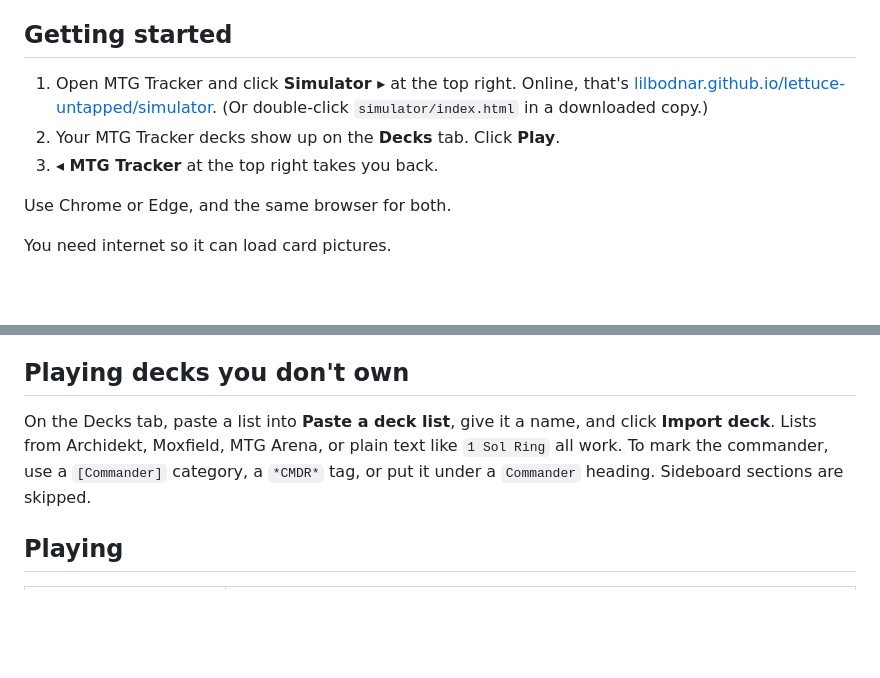
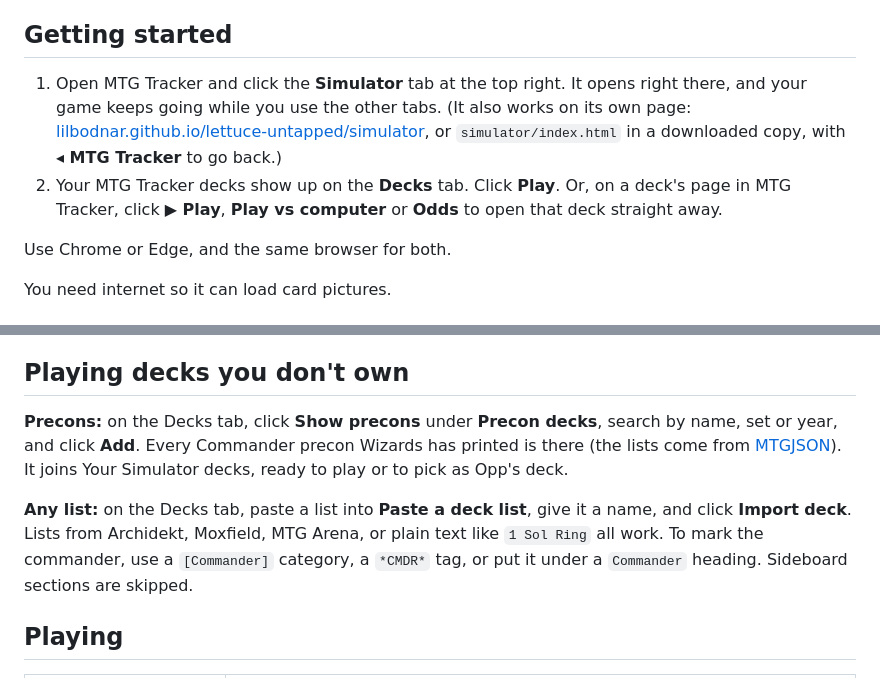
Before and after one commit to lilbodnar/lettuce-untapped, a Markdown page: simulator/README.md, 2 parts joined by grey strips. Rendered like a GitHub page; blank space fills up the shorter version.

```diff
--- a/simulator/README.md
+++ b/simulator/README.md
@@ -13,9 +13,8 @@ Card data and images come from [Scryfall](https://scryfall.com) (free, no accoun
 
 ## Getting started
 
-1. Open MTG Tracker and click **Simulator ▸** at the top right. Online, that's [lilbodnar.github.io/lettuce-untapped/simulator](https://lilbodnar.github.io/lettuce-untapped/simulator/). (Or double-click `simulator/index.html` in a downloaded copy.)
-2. Your MTG Tracker decks show up on the **Decks** tab. Click **Play**.
-3. **◂ MTG Tracker** at the top right takes you back.
+1. Open MTG Tracker and click the **Simulator** tab at the top right. It opens right there, and your game keeps going while you use the other tabs. (It also works on its own page: [lilbodnar.github.io/lettuce-untapped/simulator](https://lilbodnar.github.io/lettuce-untapped/simulator/), or `simulator/index.html` in a downloaded copy, with **◂ MTG Tracker** to go back.)
+2. Your MTG Tracker decks show up on the **Decks** tab. Click **Play**. Or, on a deck's page in MTG Tracker, click **▶ Play**, **Play vs computer** or **Odds** to open that deck straight away.
 
 Use Chrome or Edge, and the same browser for both.
 
@@ -33,7 +32,9 @@ If your decks don't appear (for example in Firefox, or on a different computer):
 
 ## Playing decks you don't own
 
-On the Decks tab, paste a list into **Paste a deck list**, give it a name, and click **Import deck**. Lists from Archidekt, Moxfield, MTG Arena, or plain text like `1 Sol Ring` all work. To mark the commander, use a `[Commander]` category, a `*CMDR*` tag, or put it under a `Commander` heading. Sideboard sections are skipped.
+**Precons:** on the Decks tab, click **Show precons** under **Precon decks**, search by name, set or year, and click **Add**. Every Commander precon Wizards has printed is there (the lists come from [MTGJSON](https://mtgjson.com)). It joins Your Simulator decks, ready to play or to pick as Opp's deck.
+
+**Any list:** on the Decks tab, paste a list into **Paste a deck list**, give it a name, and click **Import deck**. Lists from Archidekt, Moxfield, MTG Arena, or plain text like `1 Sol Ring` all work. To mark the commander, use a `[Commander]` category, a `*CMDR*` tag, or put it under a `Commander` heading. Sideboard sections are skipped.
 
 ## Playing
 
```
Also changed, not shown: README.md (+1 -1 lines).
